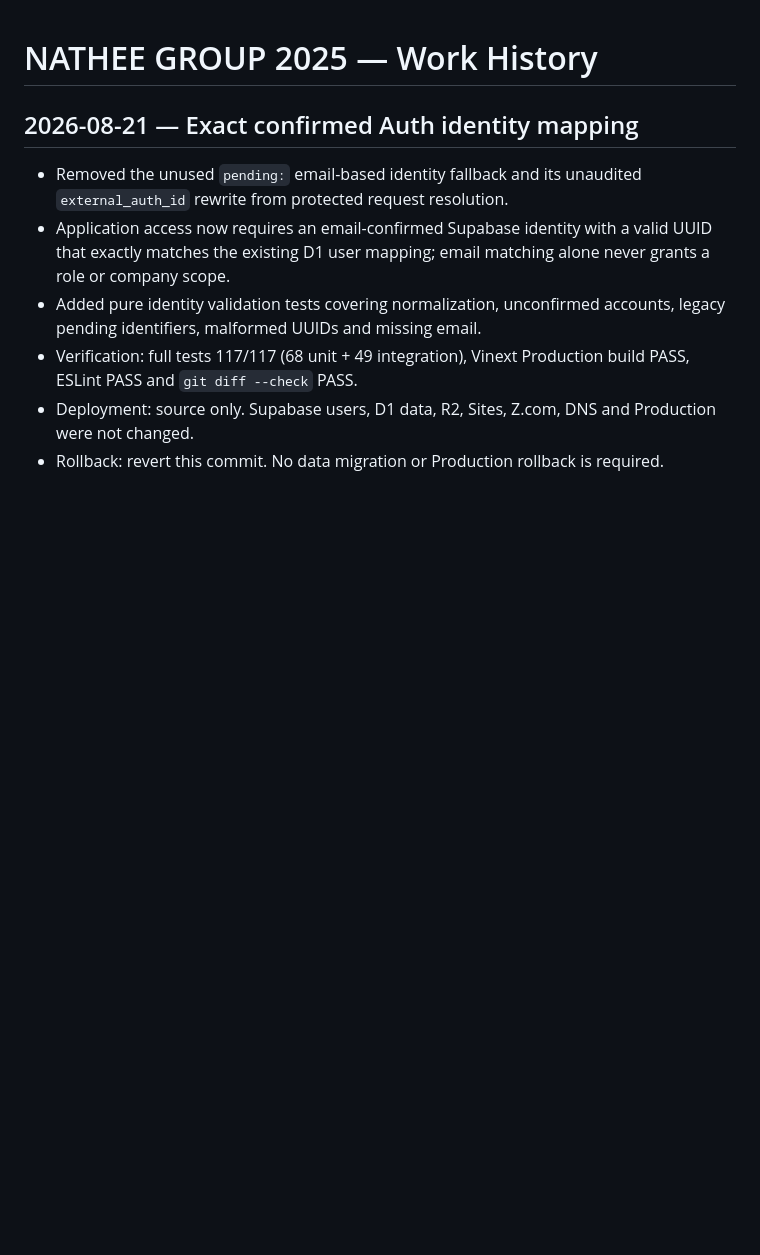
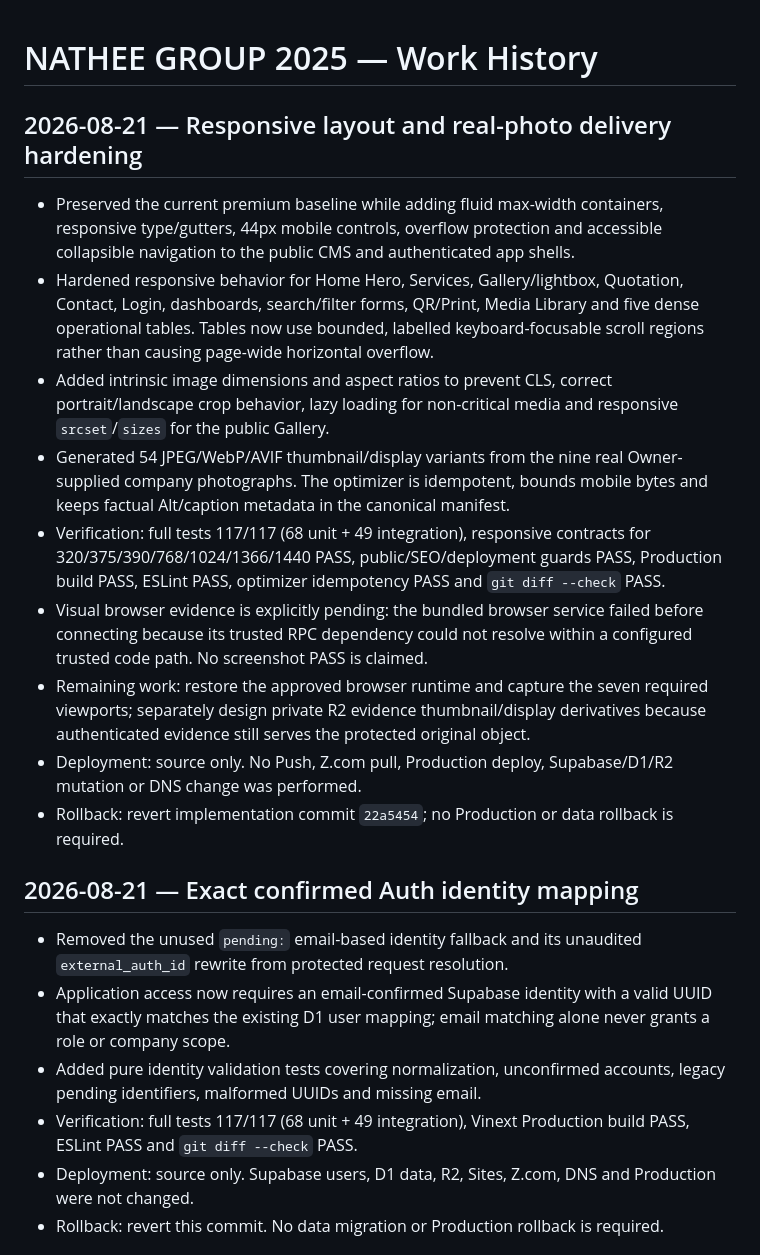
Before and after one commit to ktbox1989/NATHEE-GROUP-2025, a Markdown page: WORK_HISTORY.md, the part around the change. GitHub-like rendering; blank space fills up the shorter version.

Commit message:
Record responsive verification checkpoint

```diff
--- a/WORK_HISTORY.md
+++ b/WORK_HISTORY.md
@@ -1,4 +1,16 @@
 # NATHEE GROUP 2025 — Work History
+
+## 2026-08-21 — Responsive layout and real-photo delivery hardening
+
+- Preserved the current premium baseline while adding fluid max-width containers, responsive type/gutters, 44px mobile controls, overflow protection and accessible collapsible navigation to the public CMS and authenticated app shells.
+- Hardened responsive behavior for Home Hero, Services, Gallery/lightbox, Quotation, Contact, Login, dashboards, search/filter forms, QR/Print, Media Library and five dense operational tables. Tables now use bounded, labelled keyboard-focusable scroll regions rather than causing page-wide horizontal overflow.
+- Added intrinsic image dimensions and aspect ratios to prevent CLS, correct portrait/landscape crop behavior, lazy loading for non-critical media and responsive `srcset`/`sizes` for the public Gallery.
+- Generated 54 JPEG/WebP/AVIF thumbnail/display variants from the nine real Owner-supplied company photographs. The optimizer is idempotent, bounds mobile bytes and keeps factual Alt/caption metadata in the canonical manifest.
+- Verification: full tests 117/117 (68 unit + 49 integration), responsive contracts for 320/375/390/768/1024/1366/1440 PASS, public/SEO/deployment guards PASS, Production build PASS, ESLint PASS, optimizer idempotency PASS and `git diff --check` PASS.
+- Visual browser evidence is explicitly pending: the bundled browser service failed before connecting because its trusted RPC dependency could not resolve within a configured trusted code path. No screenshot PASS is claimed.
+- Remaining work: restore the approved browser runtime and capture the seven required viewports; separately design private R2 evidence thumbnail/display derivatives because authenticated evidence still serves the protected original object.
+- Deployment: source only. No Push, Z.com pull, Production deploy, Supabase/D1/R2 mutation or DNS change was performed.
+- Rollback: revert implementation commit `22a5454`; no Production or data rollback is required.
 
 ## 2026-08-21 — Exact confirmed Auth identity mapping
 
```
Also changed, not shown: PROJECT_CURRENT_STATE.md (+15 -2 lines).
